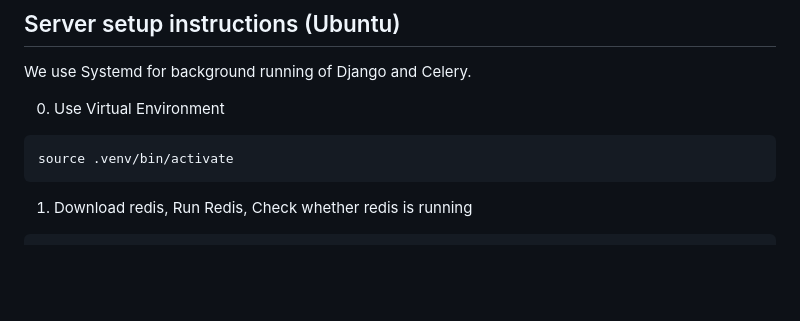
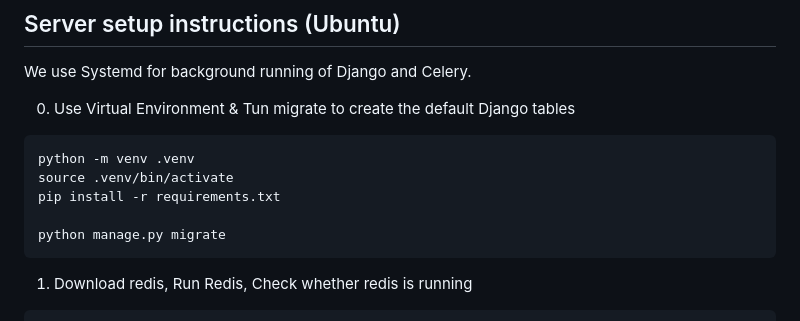
Before and after one commit to brownbear23/eva-server, a Markdown page: filter/README.md, the part around the change. Drawn GitHub-style; blank space fills up the shorter version.

Commit message:
dox: readme update

````diff
--- a/filter/README.md
+++ b/filter/README.md
@@ -26,9 +26,13 @@ Stateless, Uses Standard HTTP, Client-Server Architecture
 
 We use Systemd for background running of Django and Celery.
 
-0. Use Virtual Environment
+0. Use Virtual Environment & Tun migrate to create the default Django tables
 ```
+python -m venv .venv
 source .venv/bin/activate
+pip install -r requirements.txt
+
+python manage.py migrate
 ```
 
 1. Download redis, Run Redis, Check whether redis is running
````
